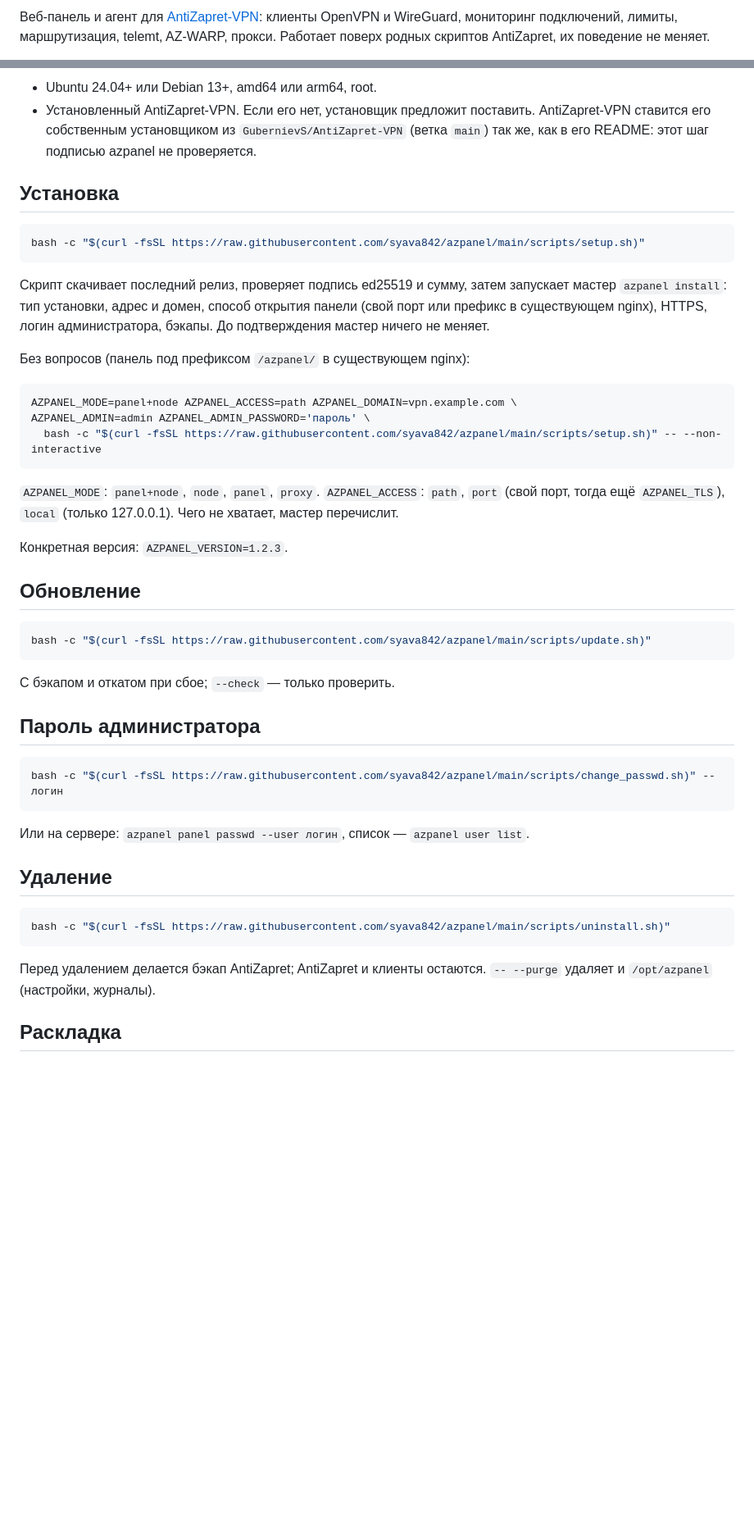
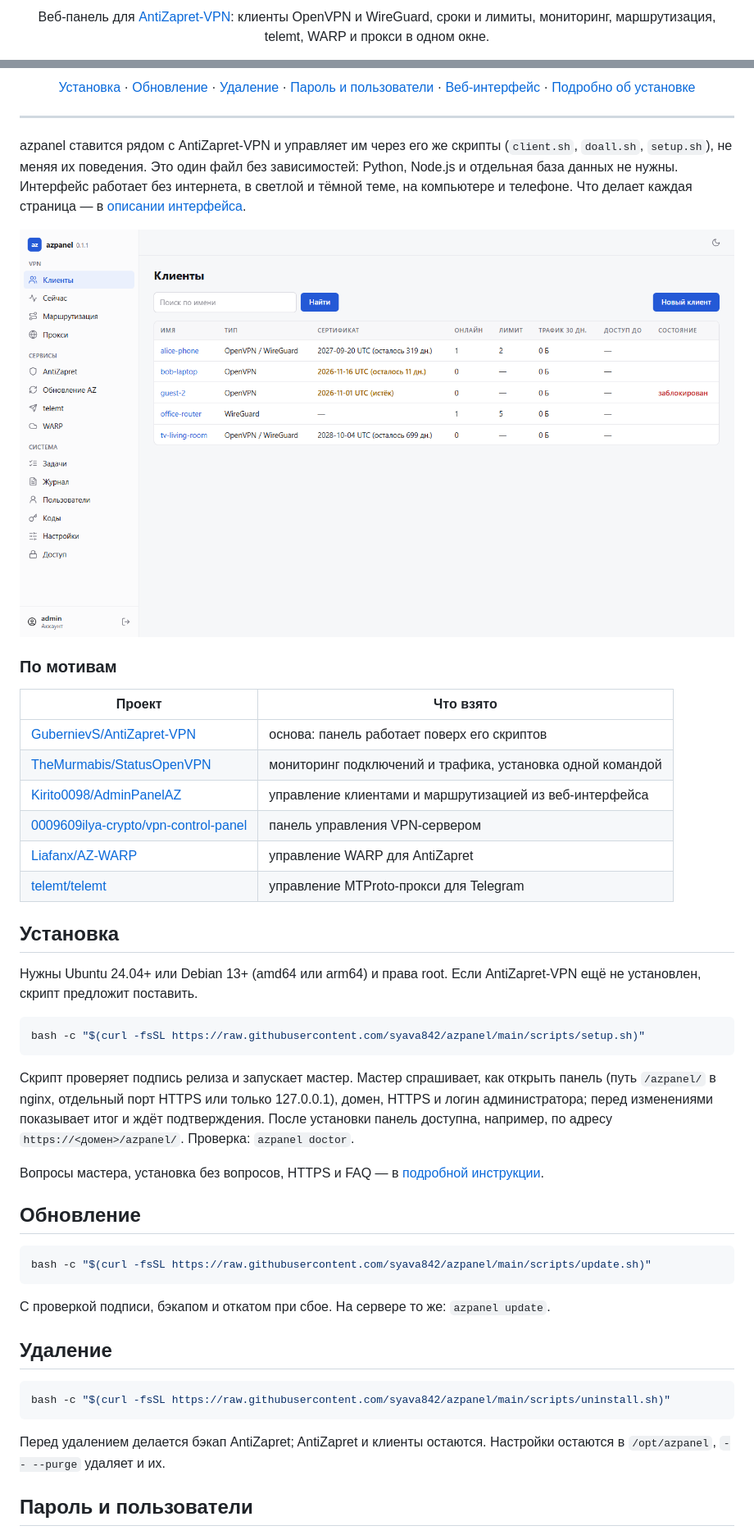
Before and after one commit to syava842/azpanel, a Markdown page: README.md, 2 parts joined by grey strips. Shown at 82% size. GitHub-like rendering; pictures changed too: docs/img/clients-light.png (added); blank space fills up the shorter version.

````diff
--- a/README.md
+++ b/README.md
@@ -2,6 +2,3 @@
 
-Веб-панель и агент для [AntiZapret-VPN](https://github.com/GubernievS/AntiZapret-VPN):
-клиенты OpenVPN и WireGuard, мониторинг подключений, лимиты, маршрутизация,
-telemt, AZ-WARP, прокси. Работает поверх родных скриптов AntiZapret, их
-поведение не меняет.
+<p align="center">Веб-панель для <a href="https://github.com/GubernievS/AntiZapret-VPN">AntiZapret-VPN</a>: клиенты OpenVPN и WireGuard, сроки и лимиты, мониторинг, маршрутизация, telemt, WARP и прокси в одном окне.</p>
 
@@ -9,34 +10,54 @@ telemt, AZ-WARP, прокси. Работает поверх родных скр
 
-- Ubuntu 24.04+ или Debian 13+, amd64 или arm64, root.
-- Установленный AntiZapret-VPN. Если его нет, установщик предложит поставить.
-  AntiZapret-VPN ставится его собственным установщиком из
-  `GubernievS/AntiZapret-VPN` (ветка `main`) так же, как в его README: этот
-  шаг подписью azpanel не проверяется.
+<p align="center">
+  <a href="#установка">Установка</a> ·
+  <a href="#обновление">Обновление</a> ·
+  <a href="#удаление">Удаление</a> ·
+  <a href="#пароль-и-пользователи">Пароль и пользователи</a> ·
+  <a href="docs/interface.md">Веб-интерфейс</a> ·
+  <a href="docs/install.md">Подробно об установке</a>
+</p>
+
+---
+
+azpanel ставится рядом с AntiZapret-VPN и управляет им через его же скрипты
+(`client.sh`, `doall.sh`, `setup.sh`), не меняя их поведения. Это один файл
+без зависимостей: Python, Node.js и отдельная база данных не нужны.
+Интерфейс работает без интернета, в светлой и тёмной теме, на компьютере и
+телефоне. Что делает каждая страница — в [описании интерфейса](docs/interface.md).
+
+<picture>
+  <source media="(prefers-color-scheme: dark)" srcset="docs/img/clients-dark.png">
+  <img alt="Список клиентов" src="docs/img/clients-light.png">
+</picture>
+
+### По мотивам
+
+| Проект | Что взято |
+| --- | --- |
+| [GubernievS/AntiZapret-VPN](https://github.com/GubernievS/AntiZapret-VPN) | основа: панель работает поверх его скриптов |
+| [TheMurmabis/StatusOpenVPN](https://github.com/TheMurmabis/StatusOpenVPN) | мониторинг подключений и трафика, установка одной командой |
+| [Kirito0098/AdminPanelAZ](https://github.com/Kirito0098/AdminPanelAZ) | управление клиентами и маршрутизацией из веб-интерфейса |
+| [0009609ilya-crypto/vpn-control-panel](https://github.com/0009609ilya-crypto/vpn-control-panel) | панель управления VPN-сервером |
+| [Liafanx/AZ-WARP](https://github.com/Liafanx/AZ-WARP) | управление WARP для AntiZapret |
+| [telemt/telemt](https://github.com/telemt/telemt) | управление MTProto-прокси для Telegram |
 
 ## Установка
+
+Нужны Ubuntu 24.04+ или Debian 13+ (amd64 или arm64) и права root. Если
+AntiZapret-VPN ещё не установлен, скрипт предложит поставить.
 
 ```bash
 bash -c "$(curl -fsSL https://raw.githubusercontent.com/syava842/azpanel/main/scripts/setup.sh)"
 ```
 
-Скрипт скачивает последний релиз, проверяет подпись ed25519 и сумму, затем
-запускает мастер `azpanel install`: тип установки, адрес и домен, способ
-открытия панели (свой порт или префикс в существующем nginx), HTTPS, логин
-администратора, бэкапы. До подтверждения мастер ничего не меняет.
+Скрипт проверяет подпись релиза и запускает мастер. Мастер спрашивает, как
+открыть панель (путь `/azpanel/` в nginx, отдельный порт HTTPS или только
+127.0.0.1), домен, HTTPS и логин администратора; перед изменениями показывает
+итог и ждёт подтверждения. После установки панель доступна, например, по
+адресу `https://<домен>/azpanel/`. Проверка: `azpanel doctor`.
 
-Без вопросов (панель под префиксом `/azpanel/` в существующем nginx):
-
-```bash
-AZPANEL_MODE=panel+node AZPANEL_ACCESS=path AZPANEL_DOMAIN=vpn.example.com \
-AZPANEL_ADMIN=admin AZPANEL_ADMIN_PASSWORD='пароль' \
-  bash -c "$(curl -fsSL https://raw.githubusercontent.com/syava842/azpanel/main/scripts/setup.sh)" -- --non-interactive
-```
-
-`AZPANEL_MODE`: `panel+node`, `node`, `panel`, `proxy`. `AZPANEL_ACCESS`:
-`path`, `port` (свой порт, тогда ещё `AZPANEL_TLS`), `local` (только
-127.0.0.1). Чего не хватает, мастер перечислит.
-
-Конкретная версия: `AZPANEL_VERSION=1.2.3`.
+Вопросы мастера, установка без вопросов, HTTPS и FAQ — в
+[подробной инструкции](docs/install.md).
 
 ## Обновление
 
@@ -44,15 +65,8 @@ AZPANEL_ADMIN=admin AZPANEL_ADMIN_PASSWORD='пароль' \
 bash -c "$(curl -fsSL https://raw.githubusercontent.com/syava842/azpanel/main/scripts/update.sh)"
 ```
 
-С бэкапом и откатом при сбое; `--check` — только проверить.
-
-## Пароль администратора
-
-```bash
-bash -c "$(curl -fsSL https://raw.githubusercontent.com/syava842/azpanel/main/scripts/change_passwd.sh)" -- логин
-```
-
-Или на сервере: `azpanel panel passwd --user логин`, список — `azpanel user list`.
+С проверкой подписи, бэкапом и откатом при сбое. На сервере то же:
+`azpanel update`.
 
 ## Удаление
 
@@ -61,7 +75,7 @@ bash -c "$(curl -fsSL https://raw.githubusercontent.com/syava842/azpanel/main/sc
 ```
 
 Перед удалением делается бэкап AntiZapret; AntiZapret и клиенты остаются.
-`-- --purge` удаляет и `/opt/azpanel` (настройки, журналы).
+Настройки остаются в `/opt/azpanel`, `-- --purge` удаляет и их.
 
-## Раскладка
+## Пароль и пользователи
 
````
Also changed, not shown: other parts of README.md (+23 -8 lines), CHANGELOG.md (+8 -0 lines), docs/install.md (added, +213 -0 lines), docs/interface.md (added, +226 -0 lines), docs/img/client-dark.png (added), docs/img/client-light.png (added), docs/img/clients-dark.png (added), 4 other files.
